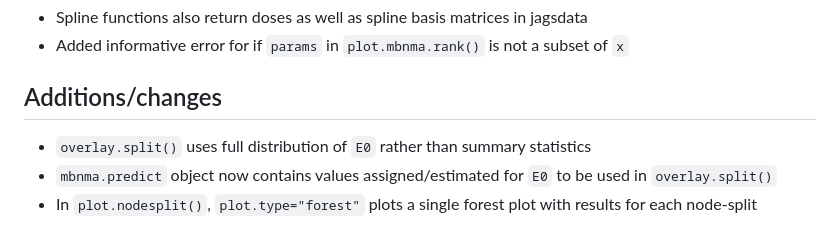
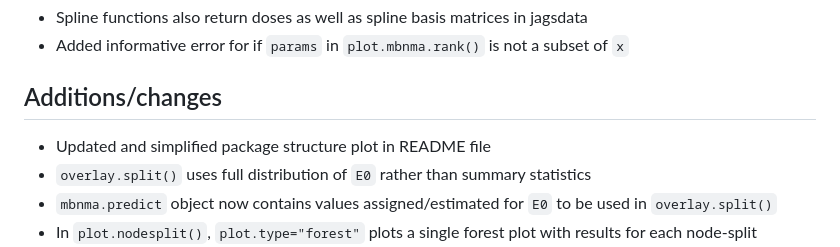
Before and after one commit to hugaped/MBNMAdose, a Markdown page: NEWS.md, the part around the change. Drawn GitHub-style.

```diff
--- a/NEWS.md
+++ b/NEWS.md
@@ -8,6 +8,7 @@
 
 ## Additions/changes
 
+- Updated and simplified package structure plot in README file
 - `overlay.split()` uses full distribution of `E0` rather than summary statistics
 - `mbnma.predict` object now contains values assigned/estimated for `E0` to be used in `overlay.split()`
 - In `plot.nodesplit()`, `plot.type="forest"` plots a single forest plot with results for each node-split comparison, rather than presenting results in panels.
```
Also changed, not shown: README.md (+3 -0 lines), man/figures/functionstructure.png, 3 other files.
